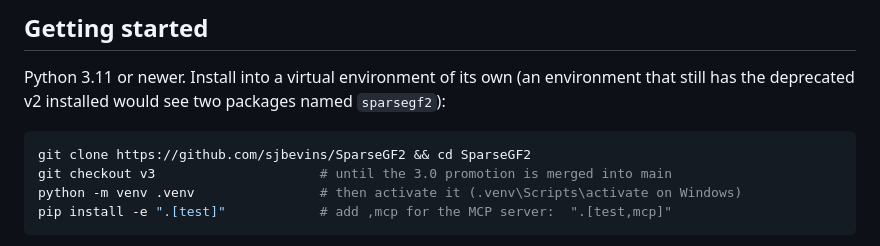
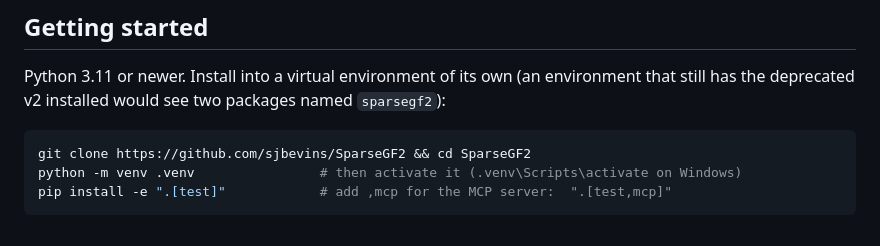
Before and after one commit to sjbevins/SparseGF2, a Markdown page: README.md, the part around the change. Drawn GitHub-style.

Commit message:
docs: drop the pre-merge 'git checkout v3' step from the install instructions

````diff
--- a/README.md
+++ b/README.md
@@ -145,7 +145,6 @@ named `sparsegf2`):
 
 ```sh
 git clone https://github.com/sjbevins/SparseGF2 && cd SparseGF2
-git checkout v3                     # until the 3.0 promotion is merged into main
 python -m venv .venv                # then activate it (.venv\Scripts\activate on Windows)
 pip install -e ".[test]"            # add ,mcp for the MCP server:  ".[test,mcp]"
 ```
````
Also changed, not shown: docs/GETTING_STARTED.md (+0 -1 lines), docs/MCP_GETTING_STARTED.md (+0 -1 lines).
